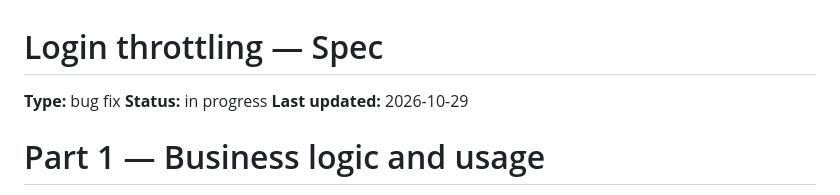
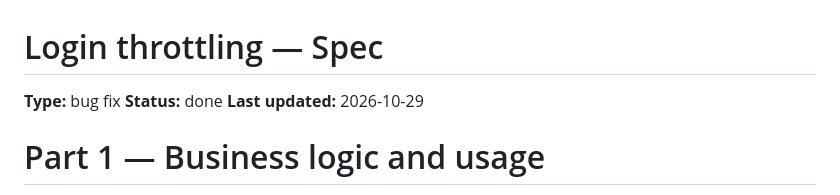
Before and after one commit to Edgars-Skrabins/construction-work-manager, a Markdown page: specs/shared/login-throttling.spec.md, the part around one of its changes. GitHub-like rendering.

```diff
--- a/specs/shared/login-throttling.spec.md
+++ b/specs/shared/login-throttling.spec.md
@@ -1,7 +1,7 @@
 # Login throttling — Spec
 
 **Type:** bug fix
-**Status:** in progress
+**Status:** done
 **Last updated:** 2026-10-29
 
 # Part 1 — Business logic and usage
```
Also changed, not shown: other parts of specs/shared/login-throttling.spec.md (+3 -3 lines), CLAUDE.md (+2 -1 lines), README.md (+3 -2 lines).
